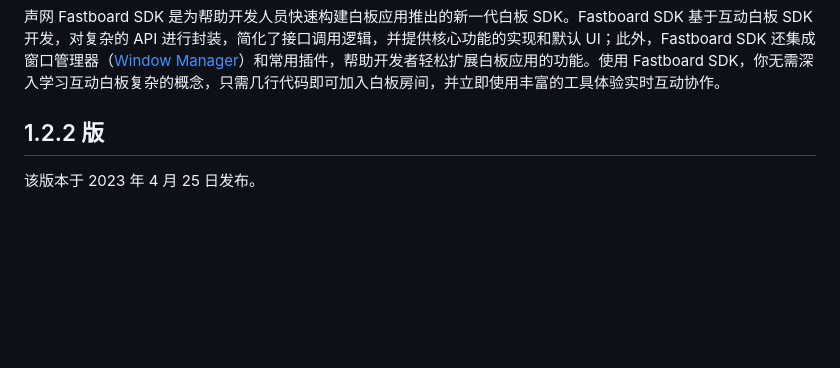
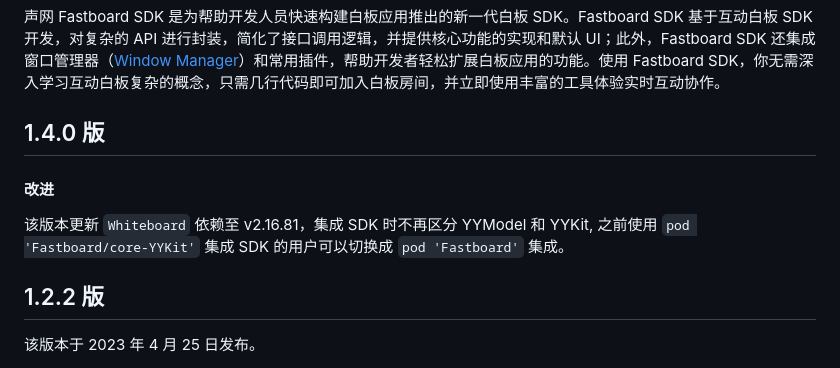
Before and after one commit to Nero-Hu/Whiteboard-Docs, a Markdown page: Fastboard/CN-Release Notes.md, the part around the change. Drawn GitHub-style; blank space fills up the shorter version.

Commit message:
fb 1.4.0

```diff
--- a/Fastboard/CN-Release Notes.md
+++ b/Fastboard/CN-Release Notes.md
@@ -1,6 +1,12 @@
 本文提供声网 Fastboard SDK（iOS）的发版说明。
 
 声网 Fastboard SDK 是为帮助开发人员快速构建白板应用推出的新一代白板 SDK。Fastboard SDK 基于互动白板 SDK 开发，对复杂的 API 进行封装，简化了接口调用逻辑，并提供核心功能的实现和默认 UI；此外，Fastboard SDK 还集成窗口管理器（[Window Manager](https://github.com/netless-io/window-manager)）和常用插件，帮助开发者轻松扩展白板应用的功能。使用 Fastboard SDK，你无需深入学习互动白板复杂的概念，只需几行代码即可加入白板房间，并立即使用丰富的工具体验实时互动协作。
+
+## 1.4.0 版
+
+#### 改进
+
+该版本更新 `Whiteboard` 依赖至 v2.16.81，集成 SDK 时不再区分 YYModel 和 YYKit, 之前使用 `pod 'Fastboard/core-YYKit'` 集成 SDK 的用户可以切换成 `pod 'Fastboard'` 集成。
 
 ## 1.2.2 版
 
```
